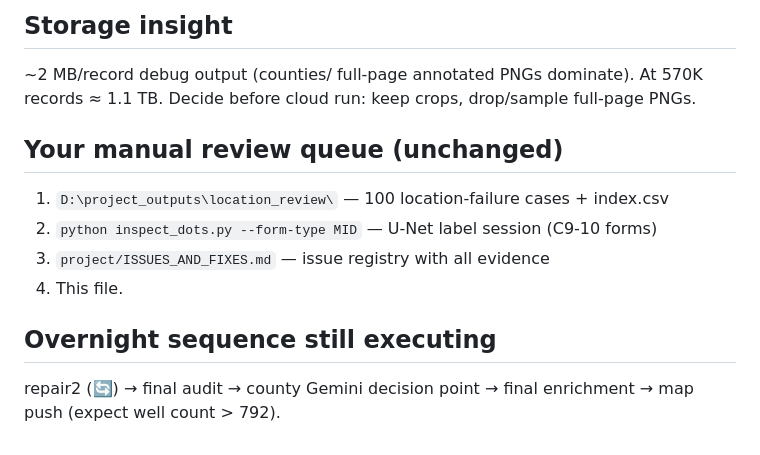
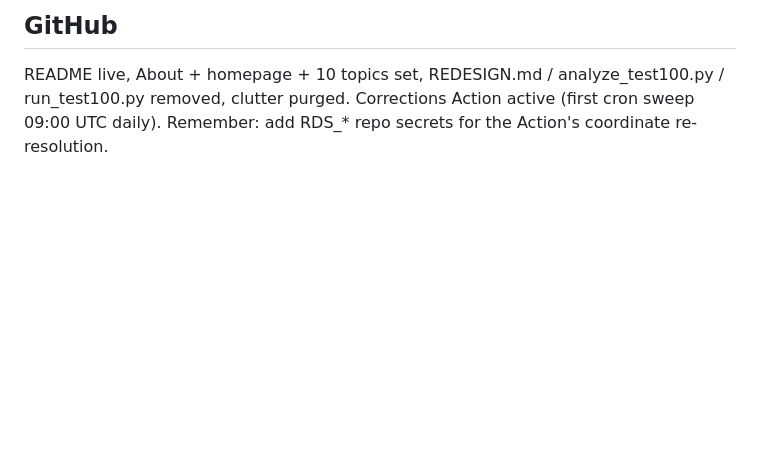
Before and after one commit to Akshaykumarmundrathi/osu-well-pipeline, a Markdown page: project/NIGHT_REPORT.md, the part around one of its changes. Rendered like a GitHub page; blank space fills up the shorter version.

```diff
--- a/project/NIGHT_REPORT.md
+++ b/project/NIGHT_REPORT.md
@@ -106,17 +67,5 @@ Pattern so far: all 3 freezes happened at/right after month-batch boundaries
-## Storage insight
-
-~2 MB/record debug output (counties/ full-page annotated PNGs dominate).
-At 570K records ≈ 1.1 TB. Decide before cloud run: keep crops, drop/sample
-full-page PNGs.
-
-## Your manual review queue (unchanged)
-
-1. `D:\project_outputs\location_review\` — 100 location-failure cases + index.csv
-2. `python inspect_dots.py --form-type MID` — U-Net label session (C9-10 forms)
-3. `project/ISSUES_AND_FIXES.md` — issue registry with all evidence
-4. This file.
-
-## Overnight sequence still executing
-
-repair2 (🔄) → final audit → county Gemini decision point → final enrichment
-→ map push (expect well count > 792).
+## GitHub
+README live, About + homepage + 10 topics set, REDESIGN.md /
+analyze_test100.py / run_test100.py removed, clutter purged.
+Corrections Action active (first cron sweep 09:00 UTC daily).
+Remember: add RDS_* repo secrets for the Action's coordinate re-resolution.
```
Also changed, not shown: other parts of project/NIGHT_REPORT.md (+52 -91 lines).
